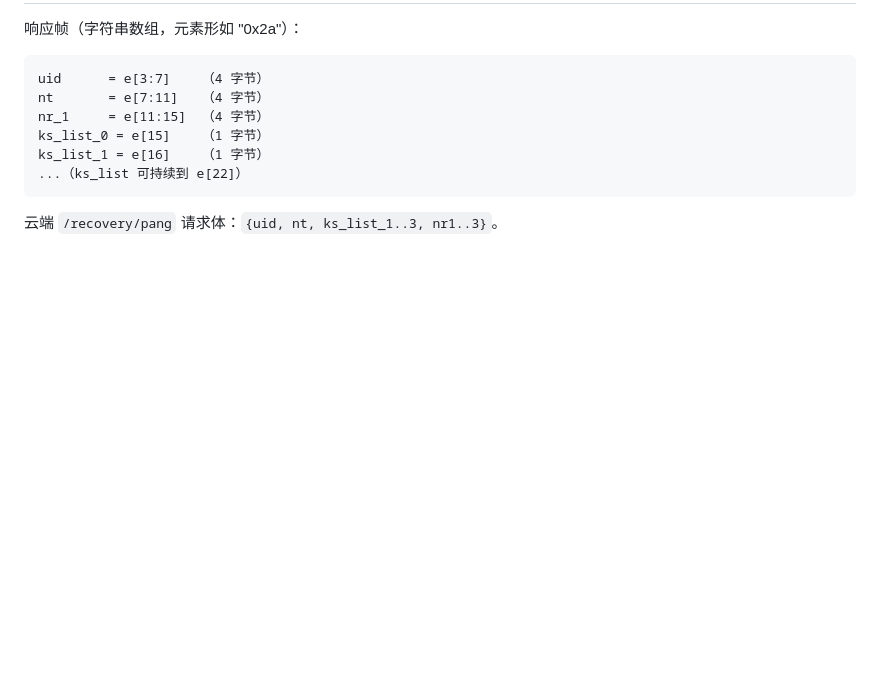
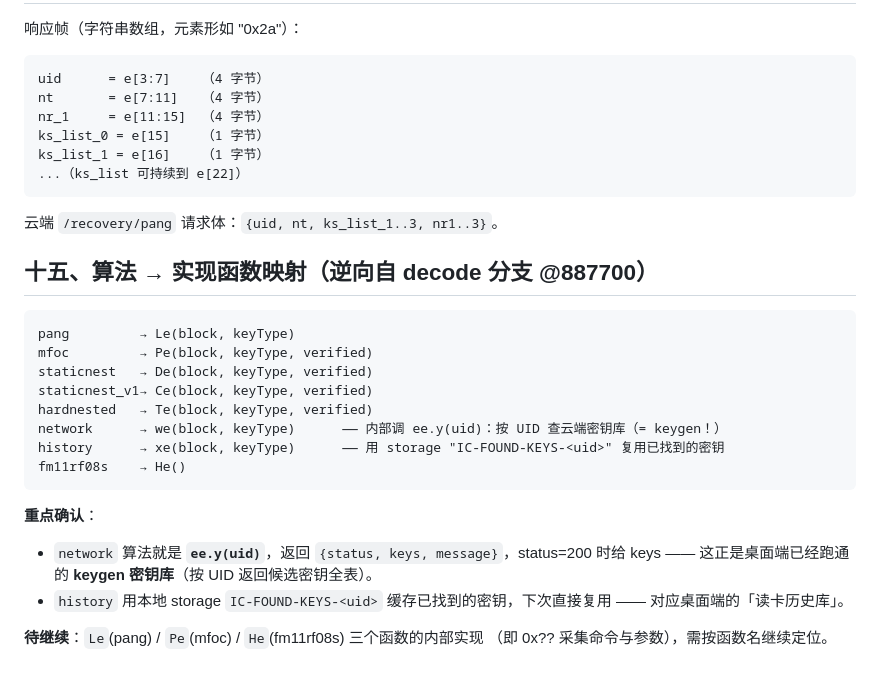
Before and after one commit to 456erddgr/NFC-Mini-Studio, a Markdown page: _ref/crack_protocol_notes.md, the part around the change. Rendered like a GitHub page; blank space fills up the shorter version.

Commit message:
docs: 算法→函数映射(pang=Le/mfoc=Pe/fm11rf08s=He/network=keygen)

````diff
--- a/_ref/crack_protocol_notes.md
+++ b/_ref/crack_protocol_notes.md
@@ -215,3 +215,25 @@ ks_list_1 = e[16]    （1 字节）
 ...（ks_list 可持续到 e[22]）
 ```
 云端 `/recovery/pang` 请求体：`{uid, nt, ks_list_1..3, nr1..3}`。
+
+## 十五、算法 → 实现函数映射（逆向自 decode 分支 @887700）
+
+```
+pang         → Le(block, keyType)
+mfoc         → Pe(block, keyType, verified)
+staticnest   → De(block, keyType, verified)
+staticnest_v1→ Ce(block, keyType, verified)
+hardnested   → Te(block, keyType, verified)
+network      → we(block, keyType)      —— 内部调 ee.y(uid)：按 UID 查云端密钥库（= keygen！）
+history      → xe(block, keyType)      —— 用 storage "IC-FOUND-KEYS-<uid>" 复用已找到的密钥
+fm11rf08s    → He()
+```
+
+**重点确认**：
+- `network` 算法就是 **`ee.y(uid)`**，返回 `{status, keys, message}`，status=200 时给 keys
+  —— 这正是桌面端已经跑通的 **keygen 密钥库**（按 UID 返回候选密钥全表）。
+- `history` 用本地 storage `IC-FOUND-KEYS-<uid>` 缓存已找到的密钥，下次直接复用
+  —— 对应桌面端的「读卡历史库」。
+
+**待继续**：`Le`(pang) / `Pe`(mfoc) / `He`(fm11rf08s) 三个函数的内部实现
+（即 0x?? 采集命令与参数），需按函数名继续定位。
````
